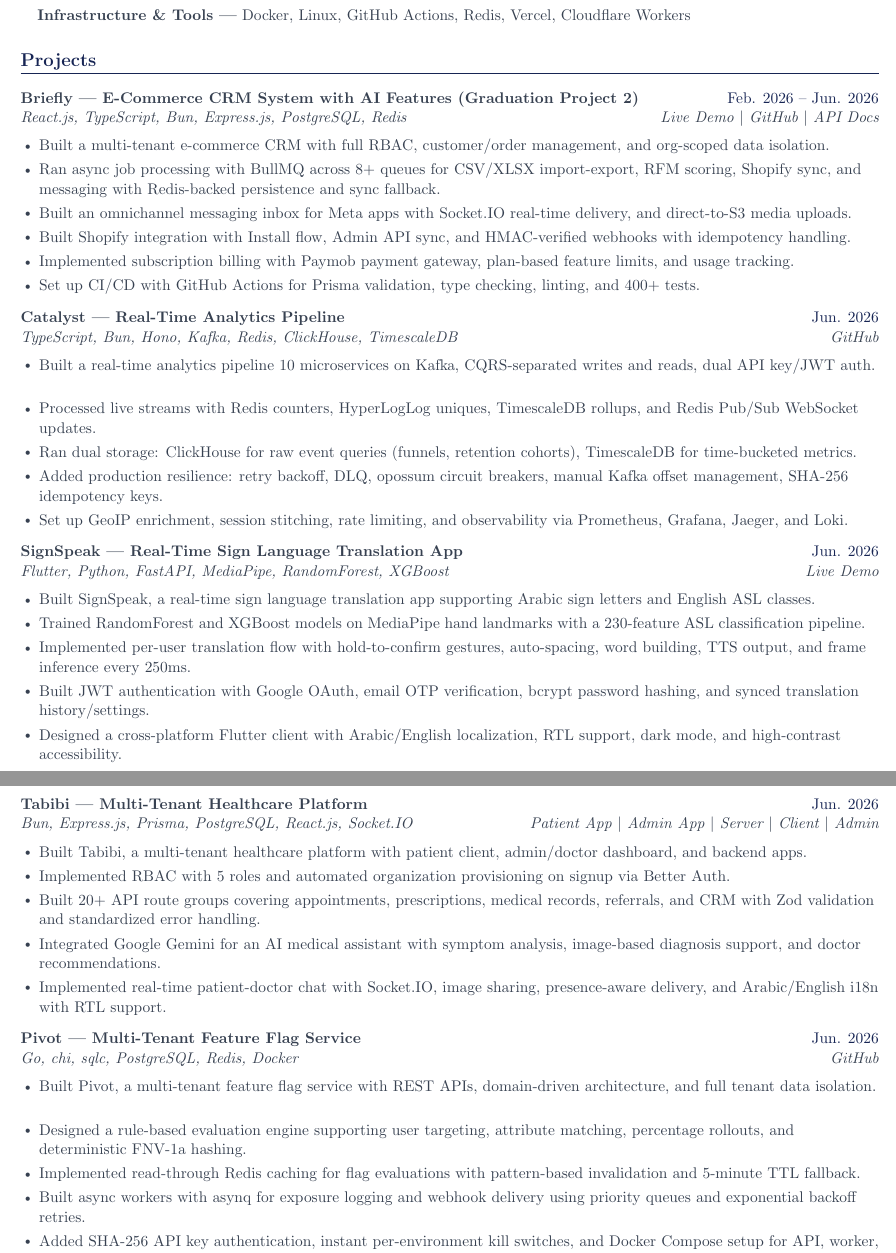
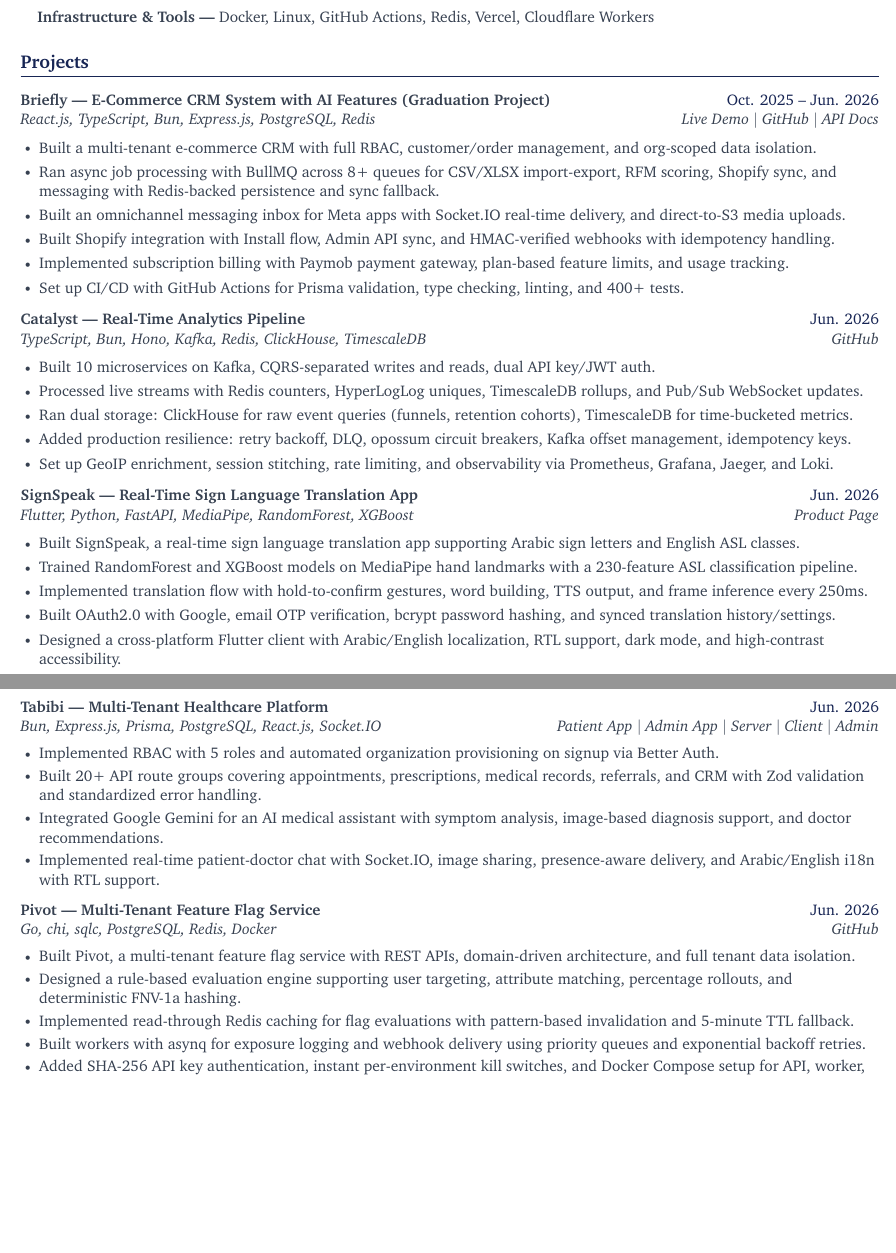
Before and after one commit to seifsheikhelarab/CV, a LaTeX document (main.tex, which reads projects/briefly.tex, projects/catalyst.tex, projects/pivot.tex): two parts of pages 1 and 2 of 3, joined at a grey line, cut so that both start at the same text, the shorter picture padded with empty space. Compiled offline with pdfLaTeX.

Commit message:
Update resume projects and typography
Enable Charter serif font in main.tex and update several project entries in the resume. Adjust Briefly title/dates, streamline Catalyst bullets (microservices phrasing, Pub/Sub and idempotency wording), tweak Pivot worker wording, update SignSpeak link label and authentication/translation wording (Product Page, OAuth2.0), and remove a redundant Tabibi bullet. Also regenerate main.pdf to reflect these changes.

```diff
--- a/main.tex
+++ b/main.tex
@@ -27,7 +27,7 @@
 
 % serif
 % \usepackage{CormorantGaramond}
-% \usepackage{charter}
+\usepackage{charter}
 
 \pagestyle{fancy}
 \fancyhf{}
--- a/projects/briefly.tex
+++ b/projects/briefly.tex
@@ -1,5 +1,5 @@
 \resumeSubheading
-{Briefly --- E-Commerce CRM System with AI Features (Graduation Project 2)}{Feb. 2026 -- Jun. 2026}
+{Briefly --- E-Commerce CRM System with AI Features (Graduation Project)}{Oct. 2025 -- Jun. 2026}
 {React.js, TypeScript, Bun, Express.js, PostgreSQL, Redis}{\href{https://briefly-azure.vercel.app/}{Live Demo} \textbar\ \href{https://github.com/GP-CRM-System/E-Commerce-CRM}{GitHub} \textbar\ \href{https://briefly-server-drab.vercel.app/reference}{API Docs}}
 \resumeItemListStart
 \resumeItem{Built a multi-tenant e-commerce CRM with full RBAC, customer/order management, and org-scoped data isolation.}
--- a/projects/catalyst.tex
+++ b/projects/catalyst.tex
@@ -2,9 +2,9 @@
 {Catalyst --- Real-Time Analytics Pipeline}{Jun. 2026}
 {TypeScript, Bun, Hono, Kafka, Redis, ClickHouse, TimescaleDB}{\href{https://github.com/seifsheikhelarab/Catalyst}{GitHub}}
 \resumeItemListStart
-\resumeItem{Built a real-time analytics pipeline 10 microservices on Kafka, CQRS-separated writes and reads, dual API key/JWT auth.}
-\resumeItem{Processed live streams with Redis counters, HyperLogLog uniques, TimescaleDB rollups, and Redis Pub/Sub WebSocket updates.}
+\resumeItem{Built 10 microservices on Kafka, CQRS-separated writes and reads, dual API key/JWT auth.}
+\resumeItem{Processed live streams with Redis counters, HyperLogLog uniques, TimescaleDB rollups, and Pub/Sub WebSocket updates.}
 \resumeItem{Ran dual storage: ClickHouse for raw event queries (funnels, retention cohorts), TimescaleDB for time-bucketed metrics.}
-\resumeItem{Added production resilience: retry backoff, DLQ, opossum circuit breakers, manual Kafka offset management, SHA-256 idempotency keys.}
+\resumeItem{Added production resilience: retry backoff, DLQ, opossum circuit breakers, Kafka offset management, idempotency keys.}
 \resumeItem{Set up GeoIP enrichment, session stitching, rate limiting, and observability via Prometheus, Grafana, Jaeger, and Loki.}
 \resumeItemListEnd
--- a/projects/pivot.tex
+++ b/projects/pivot.tex
@@ -5,6 +5,6 @@
 \resumeItem{Built Pivot, a multi-tenant feature flag service with REST APIs, domain-driven architecture, and full tenant data isolation.}
 \resumeItem{Designed a rule-based evaluation engine supporting user targeting, attribute matching, percentage rollouts, and deterministic FNV-1a hashing.}
 \resumeItem{Implemented read-through Redis caching for flag evaluations with pattern-based invalidation and 5-minute TTL fallback.}
-\resumeItem{Built async workers with asynq for exposure logging and webhook delivery using priority queues and exponential backoff retries.}
+\resumeItem{Built workers with asynq for exposure logging and webhook delivery using priority queues and exponential backoff retries.}
 \resumeItem{Added SHA-256 API key authentication, instant per-environment kill switches, and Docker Compose setup for API, worker, PostgreSQL, and Redis.}
 \resumeItemListEnd
--- a/projects/signspeak.tex
+++ b/projects/signspeak.tex
@@ -1,10 +1,10 @@
 \resumeSubheading
 {SignSpeak --- Real-Time Sign Language Translation App}{Jun. 2026}
-{Flutter, Python, FastAPI, MediaPipe, RandomForest, XGBoost}{\href{https://sign-speak-site.pages.dev/}{Live Demo}}
+{Flutter, Python, FastAPI, MediaPipe, RandomForest, XGBoost}{\href{https://sign-speak-site.pages.dev/}{Product Page}}
 \resumeItemListStart
 \resumeItem{Built SignSpeak, a real-time sign language translation app supporting Arabic sign letters and English ASL classes.}
 \resumeItem{Trained RandomForest and XGBoost models on MediaPipe hand landmarks with a 230-feature ASL classification pipeline.}
-\resumeItem{Implemented per-user translation flow with hold-to-confirm gestures, auto-spacing, word building, TTS output, and frame inference every 250ms.}
-\resumeItem{Built JWT authentication with Google OAuth, email OTP verification, bcrypt password hashing, and synced translation history/settings.}
+\resumeItem{Implemented translation flow with hold-to-confirm gestures, word building, TTS output, and frame inference every 250ms.}
+\resumeItem{Built OAuth2.0 with Google, email OTP verification, bcrypt password hashing, and synced translation history/settings.}
 \resumeItem{Designed a cross-platform Flutter client with Arabic/English localization, RTL support, dark mode, and high-contrast accessibility.}
 \resumeItemListEnd
--- a/projects/tabibi.tex
+++ b/projects/tabibi.tex
@@ -2,7 +2,6 @@
 {Tabibi --- Multi-Tenant Healthcare Platform}{Jun. 2026}
 {Bun, Express.js, Prisma, PostgreSQL, React.js, Socket.IO}{\href{https://tabibi-client.vercel.app/}{Patient App} \textbar\ \href{https://tabibi-admin.vercel.app/}{Admin App} \textbar\ \href{https://github.com/seifsheikhelarab/Tabibi-Server}{Server} \textbar\ \href{https://github.com/seifsheikhelarab/Tabibi-Client}{Client} \textbar\ \href{https://github.com/seifsheikhelarab/Tabibi-Admin}{Admin}}
 \resumeItemListStart
-\resumeItem{Built Tabibi, a multi-tenant healthcare platform with patient client, admin/doctor dashboard, and backend apps.}
 \resumeItem{Implemented RBAC with 5 roles and automated organization provisioning on signup via Better Auth.}
 \resumeItem{Built 20+ API route groups covering appointments, prescriptions, medical records, referrals, and CRM with Zod validation and standardized error handling.}
 \resumeItem{Integrated Google Gemini for an AI medical assistant with symptom analysis, image-based diagnosis support, and doctor recommendations.}
```
Also changed, not shown: main.pdf.
